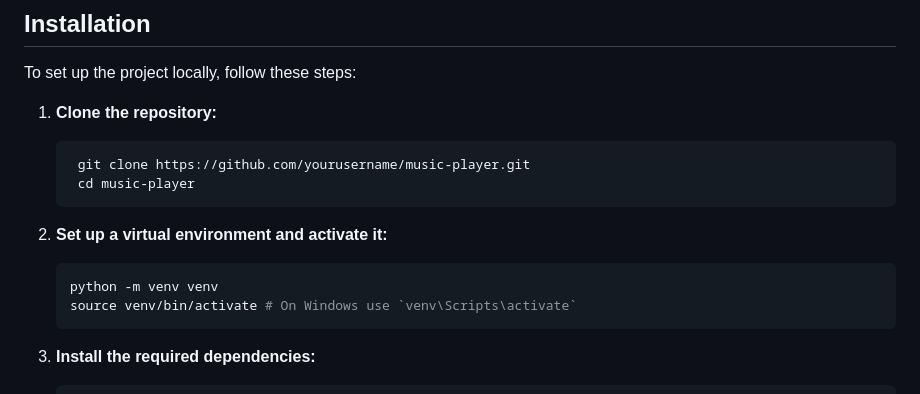
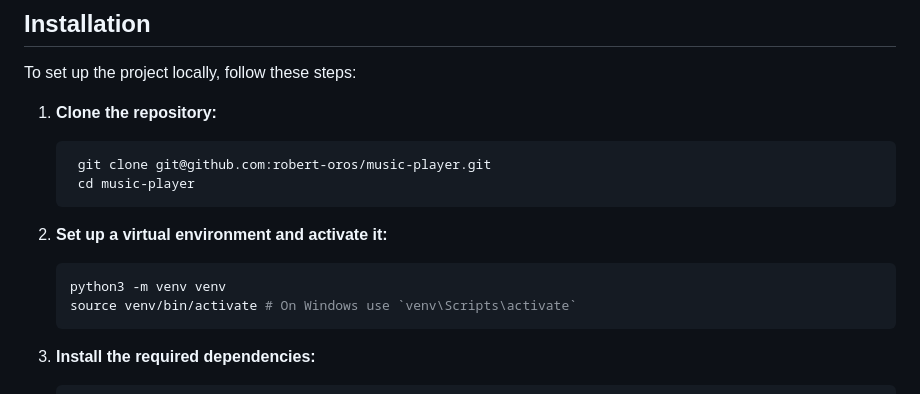
Before and after one commit to robert-oros/music-player, a Markdown page: README.md, the part around the change. Rendered like a GitHub page.

````diff
--- a/README.md
+++ b/README.md
@@ -29,13 +29,13 @@ To set up the project locally, follow these steps:
 
 1. **Clone the repository:**
    ```bash
-    git clone https://github.com/yourusername/music-player.git
+    git clone git@github.com:robert-oros/music-player.git
     cd music-player
    ```
 
 2. **Set up a virtual environment and activate it:**
     ```bash
-    python -m venv venv
+    python3 -m venv venv
     source venv/bin/activate # On Windows use `venv\Scripts\activate`
     ```
 
````
